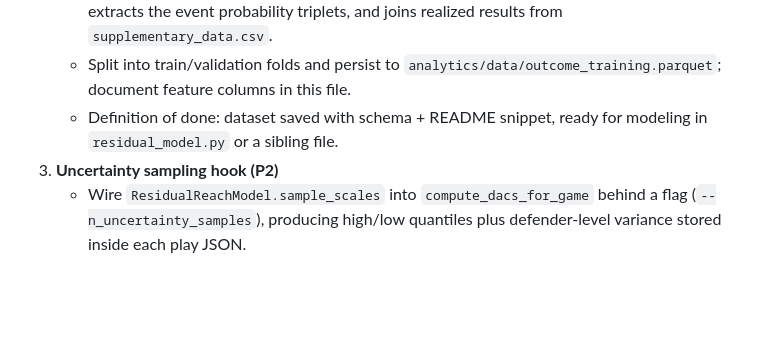
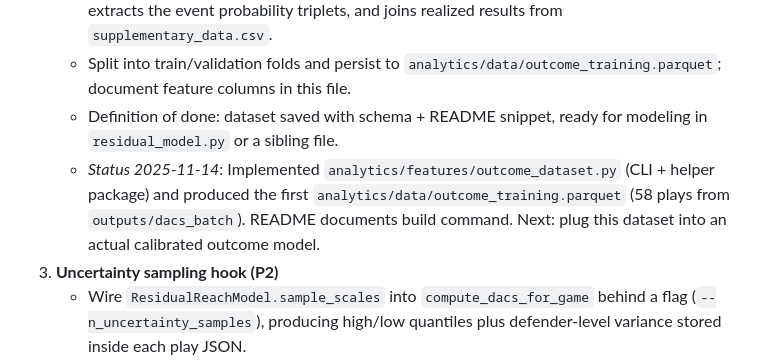
Before and after one commit to lblommesteyn/BDB_2025, a Markdown page: analytics/PROJECT_STATUS.md, the part around the change. GitHub-like rendering; blank space fills up the shorter version.

Commit message:
Document outcome dataset progress

```diff
--- a/analytics/PROJECT_STATUS.md
+++ b/analytics/PROJECT_STATUS.md
@@ -162,6 +162,7 @@
    - Add a `collect_outcome_training_set()` helper in `dacs_one_game.py` (or a new `features/outcome_dataset.py`) that reads existing play JSON under `outputs/dacs/`, extracts the event probability triplets, and joins realized results from `supplementary_data.csv`.
    - Split into train/validation folds and persist to `analytics/data/outcome_training.parquet`; document feature columns in this file.
    - Definition of done: dataset saved with schema + README snippet, ready for modeling in `residual_model.py` or a sibling file.
+   - _Status 2025-11-14_: Implemented `analytics/features/outcome_dataset.py` (CLI + helper package) and produced the first `analytics/data/outcome_training.parquet` (58 plays from `outputs/dacs_batch`). README documents build command. Next: plug this dataset into an actual calibrated outcome model.
 3. **Uncertainty sampling hook (P2)**
    - Wire `ResidualReachModel.sample_scales` into `compute_dacs_for_game` behind a flag (`--n_uncertainty_samples`), producing high/low quantiles plus defender-level variance stored inside each play JSON.
    - Extend the CSV summary writer to emit `dacs_final_lo/hi` columns (placeholders already exist, but currently mirror the mean).
```
